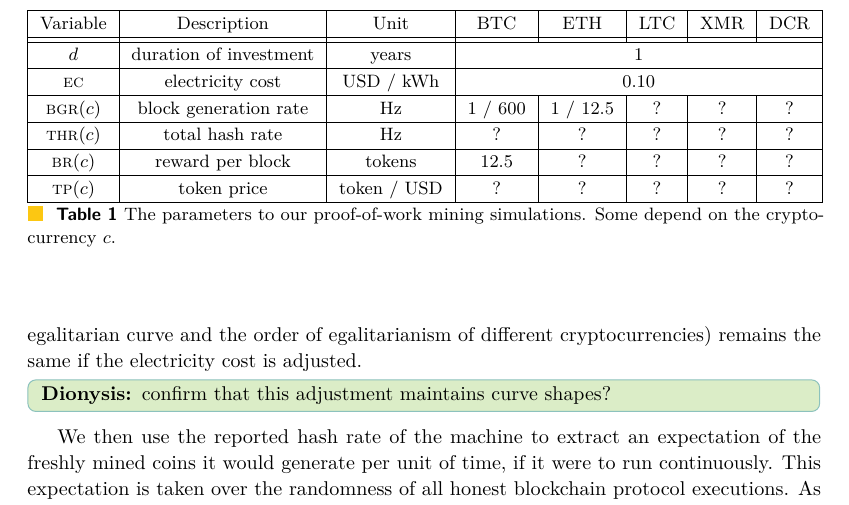
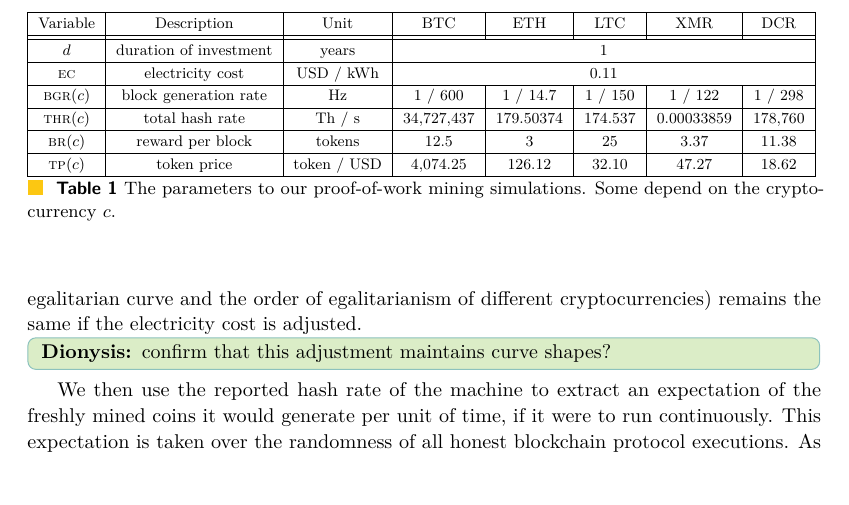
Before and after one commit to decrypto-org/egalitarianism, a LaTeX paper (egalitarianism.tex, which reads experiments.tex): part of page 10 of 15, cut so that both start at the same text. Compiled offline with pdfLaTeX.

Commit message:
Fill Table 1

```diff
--- a/experiments.tex
+++ b/experiments.tex
@@ -72,23 +72,25 @@
 
 \begin{table}
   \centering
+  \resizebox{\textwidth}{!}{%
     \begin{tabular}{|c|c|c|c|c|c|c|c|}
       \hline
       Variable & Description & Unit & BTC & ETH & LTC & XMR & DCR\\
       \hhline{|=|=|=|=|=|=|=|=|}
       $d$ & duration of investment & years & \multicolumn{5}{c|}{$1$} \\
       \hline
-    $\ec$ & electricity cost & USD / kWh & \multicolumn{5}{c|}{$0.10$} \\
+      $\ec$ & electricity cost & USD / kWh & \multicolumn{5}{c|}{$0.11$} \\
       \hline
-    $\bgr(c)$ & block generation rate & Hz & 1 / 600 & 1 / 12.5 & ? & ? & ?\\
+      $\bgr(c)$ & block generation rate & Hz & 1 / 600 & 1 / 14.7 & 1 / 150 & 1 / 122 & 1 / 298\\
       \hline
-    $\thr(c)$ & total hash rate & Hz & ? & ? & ? & ? & ?\\
+      $\thr(c)$ & total hash rate & Th / s & 34,727,437 & 179.50374 & 174.537 & 0.00033859 & 178,760\\
       \hline
-    $\br(c)$ & reward per block & tokens & 12.5 & ? & ? & ? & ?\\
+      $\br(c)$ & reward per block & tokens & 12.5 & 3 & 25 & 3.37 & 11.38\\
       \hline
-    $\tp(c)$ & token price & token / USD & ? & ? & ? & ? & ?\\
+      $\tp(c)$ & token price & token / USD & 4,074.25 & 126.12 & 32.10 & 47.27 & 18.62\\
       \hline
     \end{tabular}
+  }
   \caption{The parameters to our proof-of-work mining simulations. Some depend on the cryptocurrency $c$.}
   \label{tbl:work-constants}
 \end{table}
```
Lines whose indentation alone changed are shown as unchanged.
